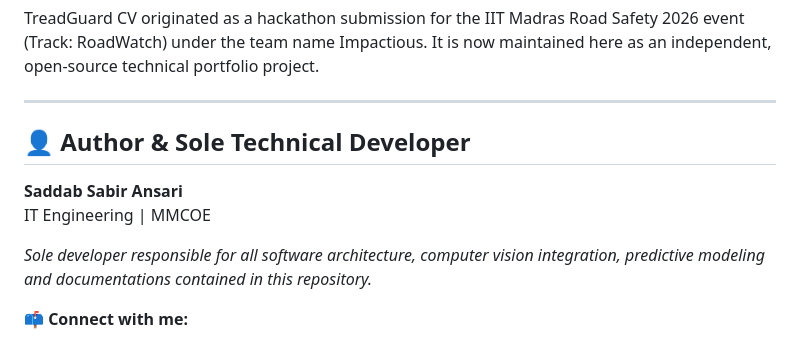
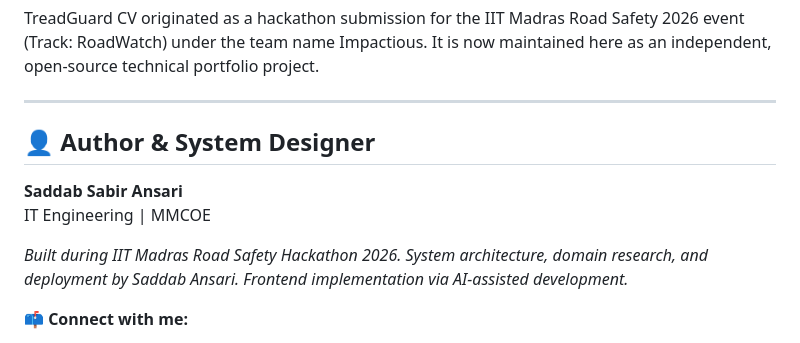
Before and after one commit to saddab-ansari/TreadGuard-CV, a Markdown page: README.md, the part around the change. GitHub-like rendering.

Commit message:
Revise author section in README.md
Updated author title and expanded description of contributions.

```diff
--- a/README.md
+++ b/README.md
@@ -131,12 +131,14 @@ TreadGuard CV originated as a hackathon submission for the IIT Madras Road Safet
 
 ---
 
-## 👤 Author & Sole Technical Developer
+## 👤 Author & System Designer
 
 **Saddab Sabir Ansari**
 IT Engineering | MMCOE
 
-*Sole developer responsible for all software architecture, computer vision integration, predictive modeling and documentations contained in this repository.*
+*Built during IIT Madras Road Safety Hackathon 2026.
+System architecture, domain research, and deployment by Saddab Ansari.
+Frontend implementation via AI-assisted development.*
 
 📫 **Connect with me:**
 * **LinkedIn:** [in/saddab-ansari](https://www.linkedin.com/in/saddab-ansari/)
```
